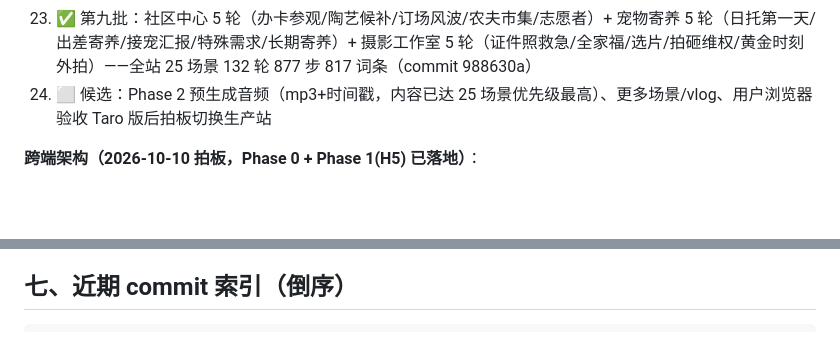
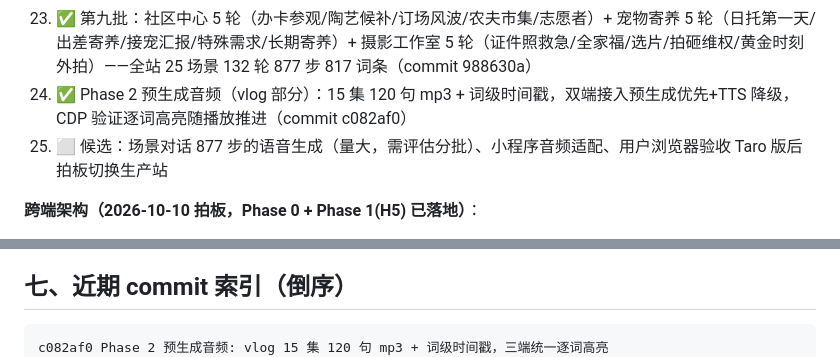
Before and after one commit to bigbensworld/english-world, a Markdown page: STATE.md, 2 parts joined by grey strips. Rendered like a GitHub page; blank space fills up the shorter version.

Commit message:
文档: STATE.md 同步 Phase 2 预生成音频

````diff
--- a/STATE.md
+++ b/STATE.md
@@ -100,7 +100,8 @@
 21. ✅ 第七批：干洗店 5 轮（西装送洗/真丝羊绒/缩水维权/改裤脚/婚纱封存）+ 税务局 5 轮（初次报税/CP2000补税信/退税追查/报税文化/身份盗用应急）+ 咖啡店职场线 v9-v10（角色反转：当咖啡师复述订单/早高峰连续单）——**全站 20 场景 107 轮 736 步 681 词条**（commit 392fc49）
 22. ✅ 第八批：眼镜店 5 轮（验光配镜/选镜框/镜架急救/初戴隐形/偏光太阳镜）+ 手机营业厅 5 轮（开新套餐/进水急救/账单维权/帮爸妈选机/出国漫游）+ vlog 3 集（Meal Prep / Car Wash / Hiking）——全站 22 场景 117 轮 795 步 735 词条 + vlog 15 集（commit 2cac0fd）
 23. ✅ 第九批：社区中心 5 轮（办卡参观/陶艺候补/订场风波/农夫市集/志愿者）+ 宠物寄养 5 轮（日托第一天/出差寄养/接宠汇报/特殊需求/长期寄养）+ 摄影工作室 5 轮（证件照救急/全家福/选片/拍砸维权/黄金时刻外拍）——全站 25 场景 132 轮 877 步 817 词条（commit 988630a）
-24. ⬜ 候选：Phase 2 预生成音频（mp3+时间戳，内容已达 25 场景优先级最高）、更多场景/vlog、用户浏览器验收 Taro 版后拍板切换生产站
+24. ✅ Phase 2 预生成音频（vlog 部分）：15 集 120 句 mp3 + 词级时间戳，双端接入预生成优先+TTS 降级，CDP 验证逐词高亮随播放推进（commit c082af0）
+25. ⬜ 候选：场景对话 877 步的语音生成（量大，需评估分批）、小程序音频适配、用户浏览器验收 Taro 版后拍板切换生产站
 
 **跨端架构（2026-10-10 拍板，Phase 0 + Phase 1(H5) 已落地）**：
 - 目标：一套架构同时支持网站/微信小程序/App；三端统一**静态离线优先**（网站纯静态 CF Pages、小程序全资源分包零网络请求、App Capacitor 全本地）。
@@ -168,6 +169,7 @@ env -u http_proxy -u https_proxy -u HTTP_PROXY -u HTTPS_PROXY -u ALL_PROXY -u al
 ## 七、近期 commit 索引（倒序）
 
 ```
+c082af0 Phase 2 预生成音频: vlog 15 集 120 句 mp3 + 词级时间戳，三端统一逐词高亮
 988630a 内容扩展第九批: 新增社区中心/宠物寄养/摄影工作室场景（25 场景 132 轮 877 步 817 词条）
 0ff4641 merge: 远端 API sync 合并（第四次分叉，ours 策略）
 2cac0fd 内容扩展第八批: 新增眼镜店/手机营业厅场景 + vlog 3 集（22 场景 117 轮 795 步 735 词条 + 15 集 vlog）
````
